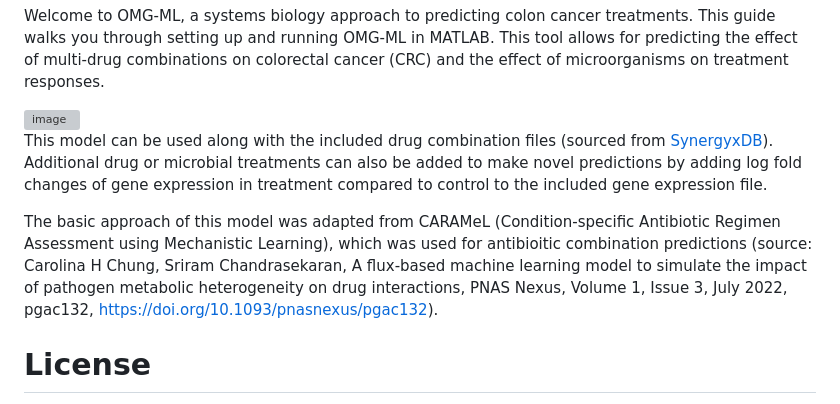
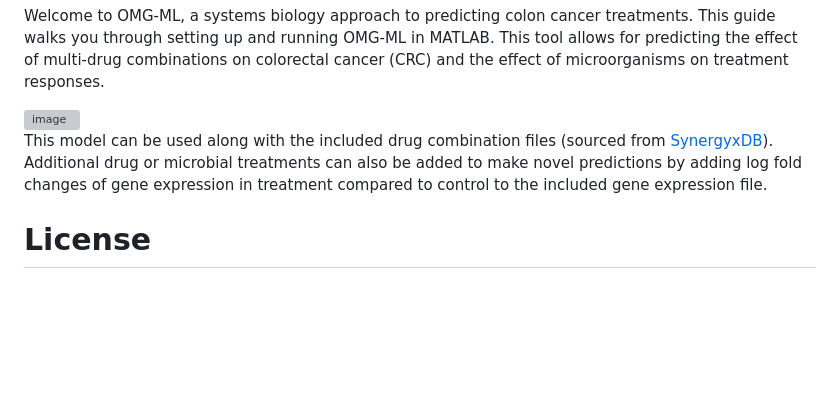
Before and after one commit to anniejs02/OMG_ML, a Markdown page: README.md, the part around the change. Drawn GitHub-style; blank space fills up the shorter version; grey boxes are pictures that could not be loaded.

```diff
--- a/README.md
+++ b/README.md
@@ -9,7 +9,6 @@ This tool allows for predicting the effect of multi-drug combinations on colorec
 This model can be used along with the included drug combination files (sourced from [SynergyxDB]([url](https://www.synergxdb.ca/))). Additional drug or microbial treatments can also be added to make novel predictions by adding log fold changes of gene expression in treatment compared to control to the included gene expression file.
 
 
-The basic approach of this model was adapted from CARAMeL (Condition-specific Antibiotic Regimen Assessment using Mechanistic Learning), which was used for antibioitic combination predictions (source:  Carolina H Chung, Sriram Chandrasekaran, A flux-based machine learning model to simulate the impact of pathogen metabolic heterogeneity on drug interactions, PNAS Nexus, Volume 1, Issue 3, July 2022, pgac132, https://doi.org/10.1093/pnasnexus/pgac132).
 
 # License
 Released via GPL GNU License
```
